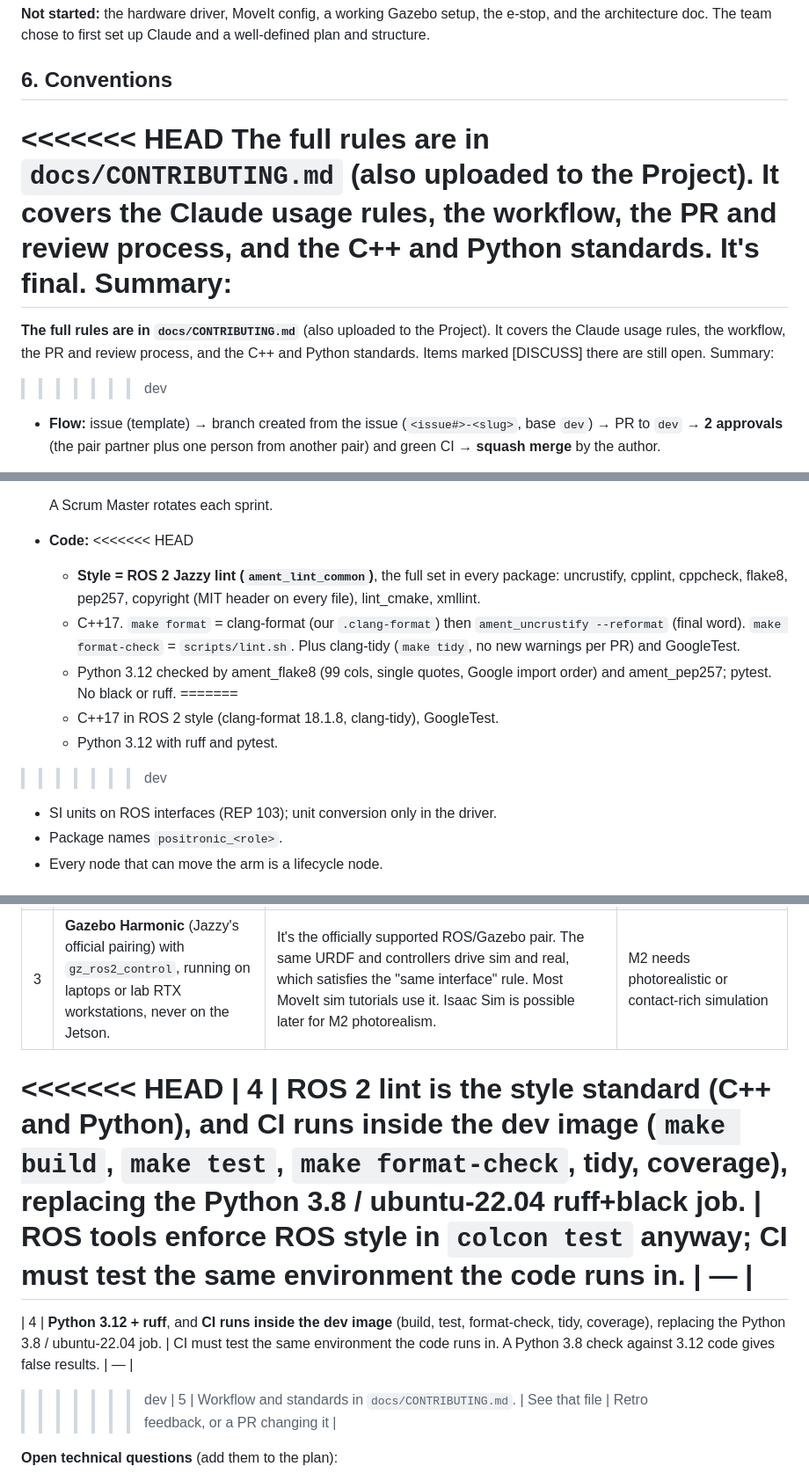
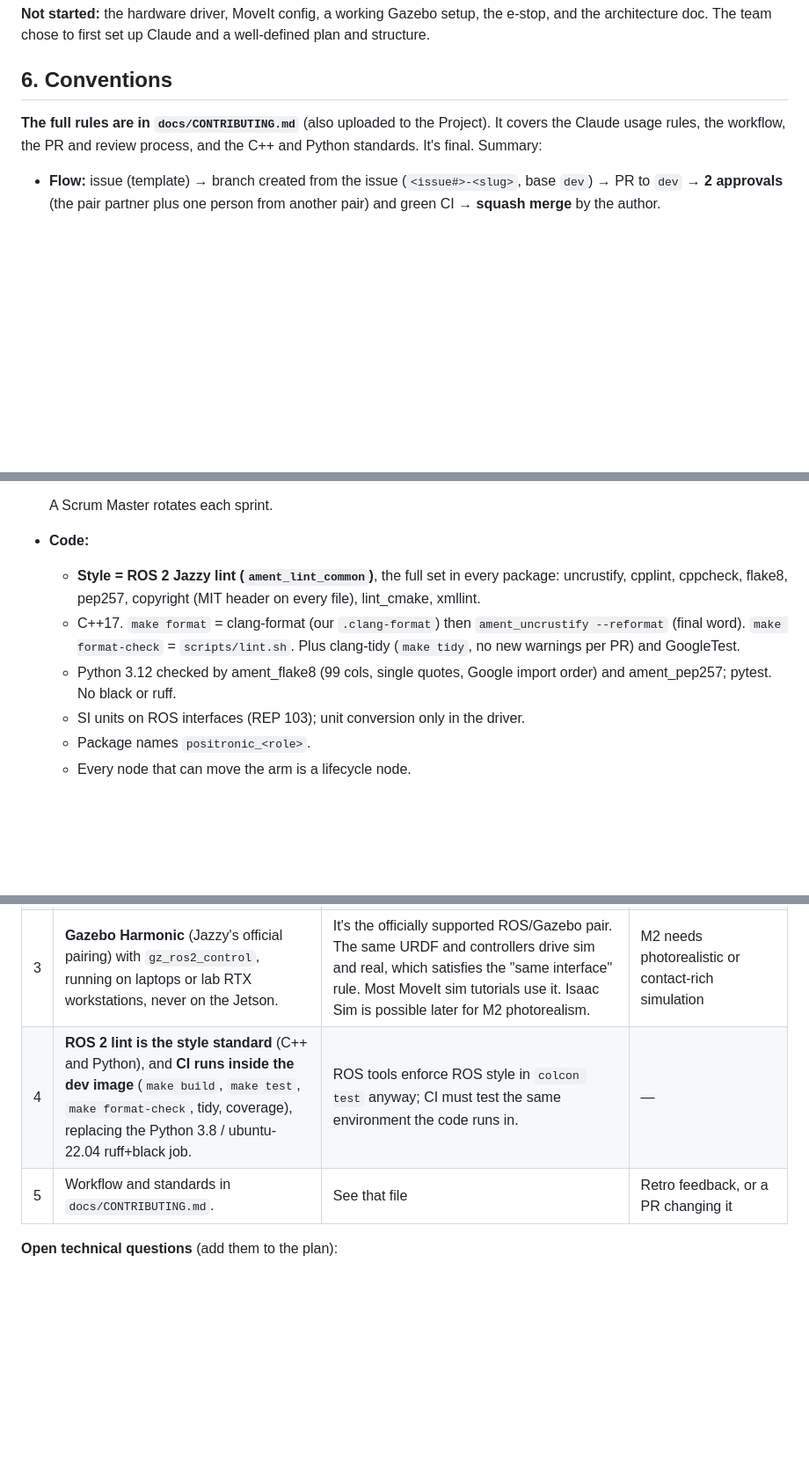
Before and after one commit to SEAME-pt/Team3_Positronic, a Markdown page: docs/claude/positronic-context.md, 3 parts joined by grey strips. Shown at 88% size. GitHub-like rendering; blank space fills up the shorter version.

Commit message:
typo, sorry.

```diff
--- a/docs/claude/positronic-context.md
+++ b/docs/claude/positronic-context.md
@@ -136,11 +136,7 @@ Breaks: 21 Dec – 3 Jan, 8–12 Feb, 22–26 Mar.
 
 ## 6. Conventions
 
-<<<<<<< HEAD
 **The full rules are in `docs/CONTRIBUTING.md`** (also uploaded to the Project). It covers the Claude usage rules, the workflow, the PR and review process, and the C++ and Python standards. It's final. Summary:
-=======
-**The full rules are in `docs/CONTRIBUTING.md`** (also uploaded to the Project). It covers the Claude usage rules, the workflow, the PR and review process, and the C++ and Python standards. Items marked [DISCUSS] there are still open. Summary:
->>>>>>> dev
 
 - **Flow:** issue (template) → branch created from the issue (`<issue#>-<slug>`, base `dev`) → PR to `dev` → **2 approvals** (the pair partner plus one person from another pair) and green CI → **squash merge** by the author.
 - **Keeping a branch current:** merge `dev` into it; no rebase or force-push.
@@ -160,14 +156,9 @@ Breaks: 21 Dec – 3 Jan, 8–12 Feb, 22–26 Mar.
 
   A Scrum Master rotates each sprint.
 - **Code:**
-<<<<<<< HEAD
   - **Style = ROS 2 Jazzy lint (`ament_lint_common`)**, the full set in every package: uncrustify, cpplint, cppcheck, flake8, pep257, copyright (MIT header on every file), lint_cmake, xmllint.
   - C++17. `make format` = clang-format (our `.clang-format`) then `ament_uncrustify --reformat` (final word). `make format-check` = `scripts/lint.sh`. Plus clang-tidy (`make tidy`, no new warnings per PR) and GoogleTest.
   - Python 3.12 checked by ament_flake8 (99 cols, single quotes, Google import order) and ament_pep257; pytest. No black or ruff.
-=======
-  - C++17 in ROS 2 style (clang-format 18.1.8, clang-tidy), GoogleTest.
-  - Python 3.12 with ruff and pytest.
->>>>>>> dev
   - SI units on ROS interfaces (REP 103); unit conversion only in the driver.
   - Package names `positronic_<role>`.
   - Every node that can move the arm is a lifecycle node.
@@ -179,11 +170,7 @@ Breaks: 21 Dec – 3 Jan, 8–12 Feb, 22–26 Mar.
 | 1 | **ROS 2 Jazzy** everywhere (laptops, CI, Jetson container). Not Galactic (EOL 2022), not Humble, not Lyrical (yet). | Jazzy is LTS until May 2029, past our program's end. MoveIt 2, ros2_control, gz_ros2_control and almost every tutorial and answer target it. Lyrical (May 2026, LTS to 2031) has Ubuntu 26.04 as its main platform and a younger ecosystem, which is riskier for beginners. Every machine must run the same distro, because DDS compatibility across distros isn't guaranteed. | A package we need is Lyrical-only, or the facilitators require a change. Switching is just the `ROS_DISTRO` build arg. |
 | 2 | **Docker for everything**, including on the Jetson. Laptops run the full dev image; the Jetson gets a slim runtime image (planned). | The Jetson's OS (20.04, JetPack 4.6) can't run Jazzy natively. Containers make the host OS irrelevant and the environment identical for all 6 of us and CI. | — |
 | 3 | **Gazebo Harmonic** (Jazzy's official pairing) with `gz_ros2_control`, running on laptops or lab RTX workstations, never on the Jetson. | It's the officially supported ROS/Gazebo pair. The same URDF and controllers drive sim and real, which satisfies the "same interface" rule. Most MoveIt sim tutorials use it. Isaac Sim is possible later for M2 photorealism. | M2 needs photorealistic or contact-rich simulation |
-<<<<<<< HEAD
 | 4 | **ROS 2 lint is the style standard** (C++ and Python), and **CI runs inside the dev image** (`make build`, `make test`, `make format-check`, tidy, coverage), replacing the Python 3.8 / ubuntu-22.04 ruff+black job. | ROS tools enforce ROS style in `colcon test` anyway; CI must test the same environment the code runs in. | — |
-=======
-| 4 | **Python 3.12 + ruff**, and **CI runs inside the dev image** (build, test, format-check, tidy, coverage), replacing the Python 3.8 / ubuntu-22.04 job. | CI must test the same environment the code runs in. A Python 3.8 check against 3.12 code gives false results. | — |
->>>>>>> dev
 | 5 | Workflow and standards in `docs/CONTRIBUTING.md`. | See that file | Retro feedback, or a PR changing it |
 
 **Open technical questions** (add them to the plan):
```
Also changed, not shown: docs/claude/project-instructions.md (+0 -4 lines).
